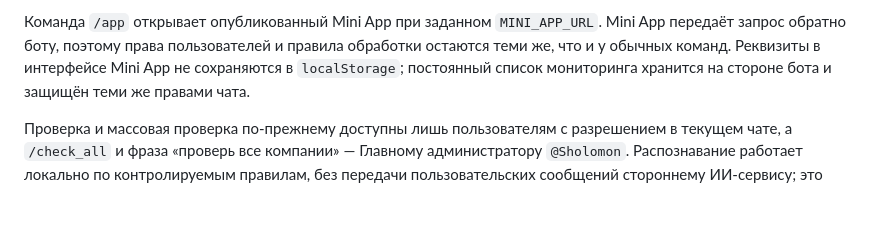
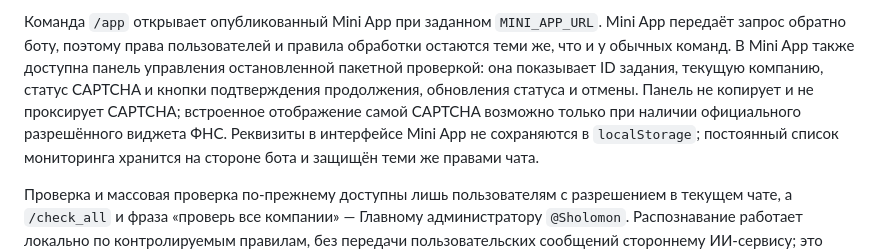
Before and after one commit to BronzWarq/legal-entity-agent, a Markdown page: README.md, the part around the change. GitHub-like rendering; blank space fills up the shorter version.

Commit message:
docs: describe mini app captcha controls

```diff
--- a/README.md
+++ b/README.md
@@ -151,6 +151,11 @@ MCP_FNS_CHECK_LAWSUITS_THRESHOLD_RUB=1000000
 Команда `/app` открывает опубликованный Mini App при заданном `MINI_APP_URL`.
 Mini App передаёт запрос обратно боту, поэтому права пользователей и правила
 обработки остаются теми же, что и у обычных команд.
+В Mini App также доступна панель управления остановленной пакетной проверкой:
+она показывает ID задания, текущую компанию, статус CAPTCHA и кнопки
+подтверждения продолжения, обновления статуса и отмены. Панель не копирует и не
+проксирует CAPTCHA; встроенное отображение самой CAPTCHA возможно только при
+наличии официального разрешённого виджета ФНС.
 Реквизиты в интерфейсе Mini App не сохраняются в `localStorage`; постоянный
 список мониторинга хранится на стороне бота и защищён теми же правами чата.
 
```
